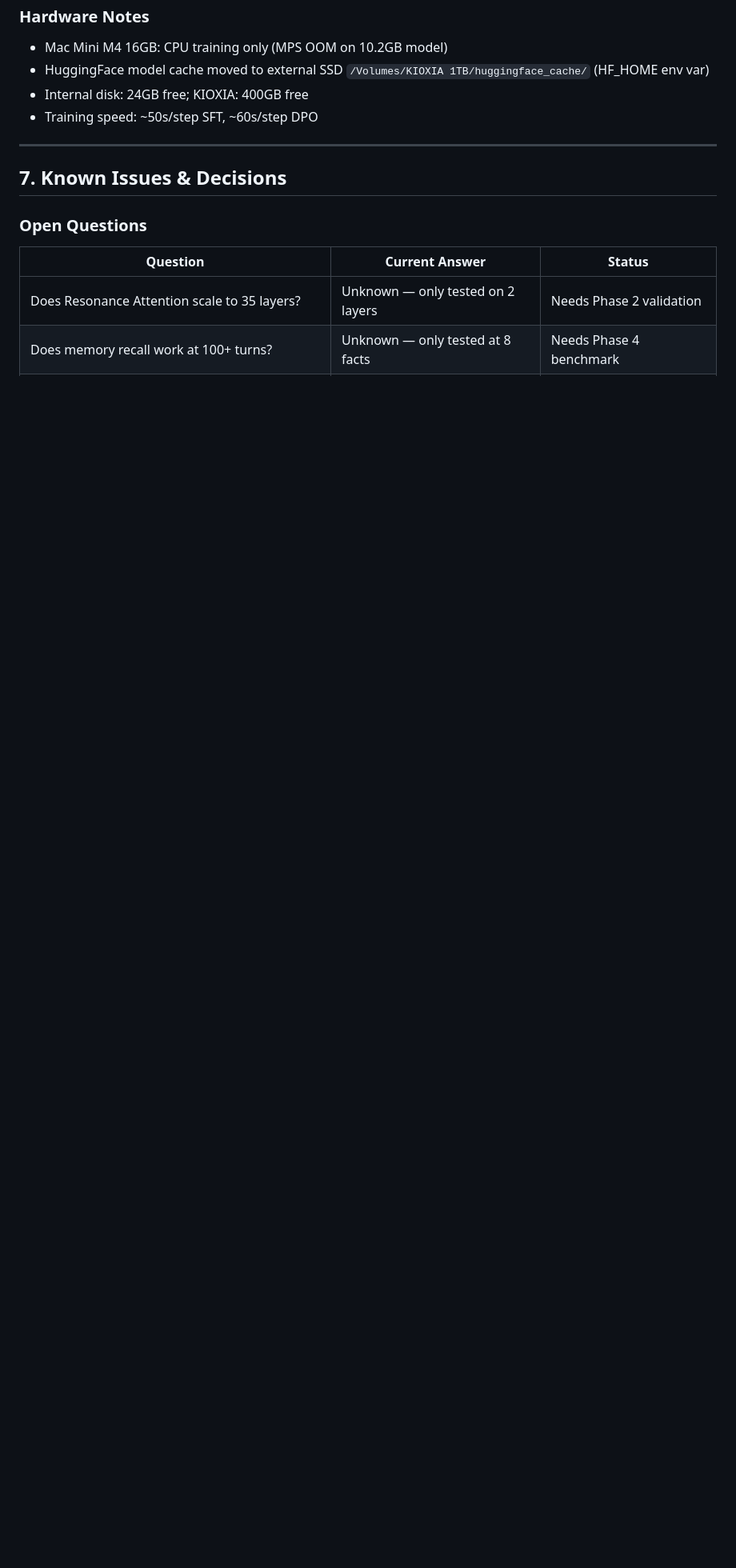
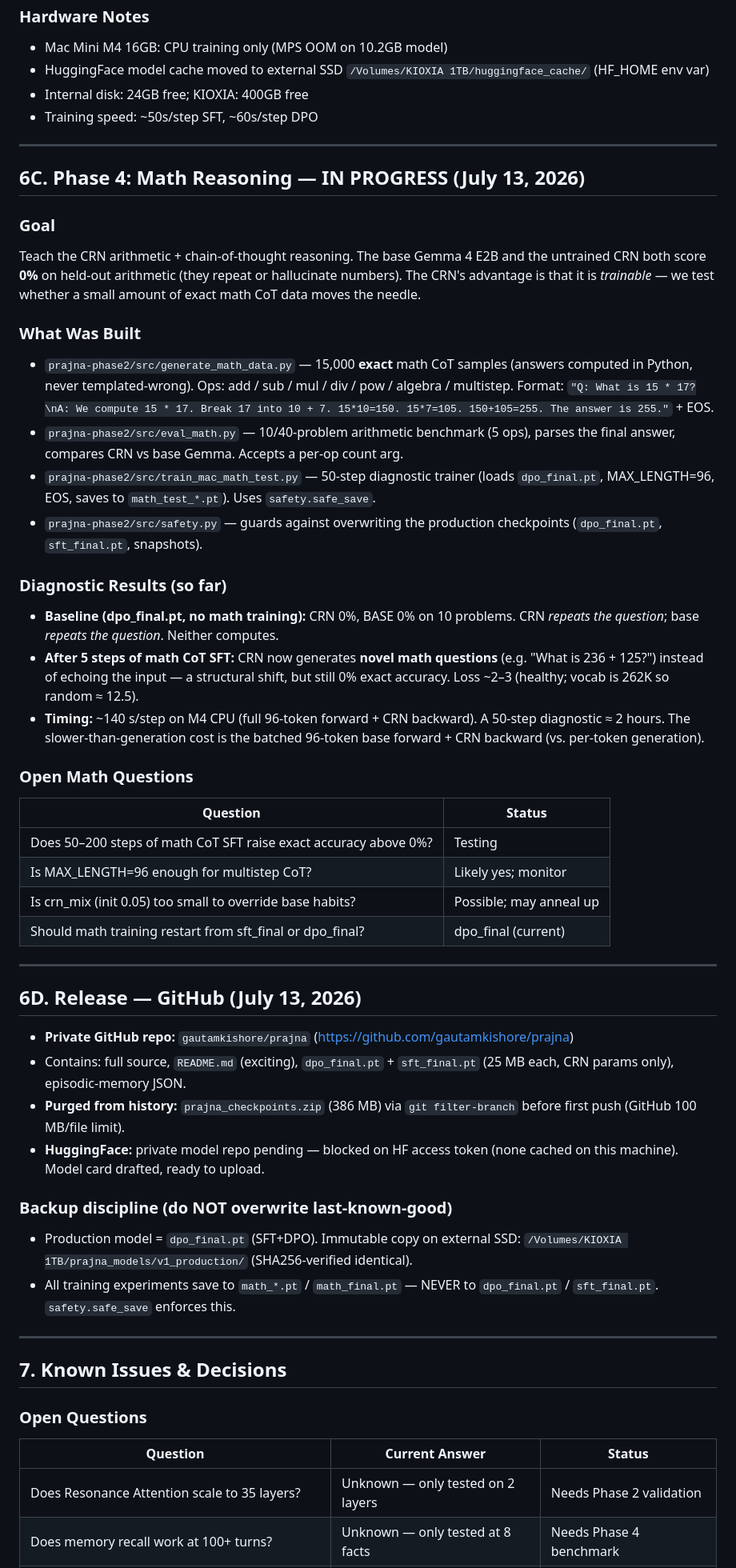
Before and after one commit to eulogik/prajna, a Markdown page: living.md, the part around one of its changes. Shown at 80% size. Rendered like a GitHub page; blank space fills up the shorter version.

Commit message:
Docs: update living.md (math phase, release, corrected specs) + README

```diff
--- a/living.md
+++ b/living.md
@@ -503,6 +511,64 @@ Memory: memory_sft_final.json, memory_dpo_final.json
 
 ---
 
+## 6C. Phase 4: Math Reasoning — IN PROGRESS (July 13, 2026)
+
+### Goal
+Teach the CRN arithmetic + chain-of-thought reasoning. The base Gemma 4 E2B and the
+untrained CRN both score **0%** on held-out arithmetic (they repeat or hallucinate
+numbers). The CRN's advantage is that it is *trainable* — we test whether a small
+amount of exact math CoT data moves the needle.
+
+### What Was Built
+- `prajna-phase2/src/generate_math_data.py` — 15,000 **exact** math CoT samples
+  (answers computed in Python, never templated-wrong). Ops: add / sub / mul / div /
+  pow / algebra / multistep. Format:
+  `"Q: What is 15 * 17?\nA: We compute 15 * 17. Break 17 into 10 + 7. 15*10=150. 15*7=105. 150+105=255. The answer is 255."` + EOS.
+- `prajna-phase2/src/eval_math.py` — 10/40-problem arithmetic benchmark (5 ops),
+  parses the final answer, compares CRN vs base Gemma. Accepts a per-op count arg.
+- `prajna-phase2/src/train_mac_math_test.py` — 50-step diagnostic trainer (loads
+  `dpo_final.pt`, MAX_LENGTH=96, EOS, saves to `math_test_*.pt`). Uses `safety.safe_save`.
+- `prajna-phase2/src/safety.py` — guards against overwriting the production
+  checkpoints (`dpo_final.pt`, `sft_final.pt`, snapshots).
+
+### Diagnostic Results (so far)
+- **Baseline (dpo_final.pt, no math training):** CRN 0%, BASE 0% on 10 problems.
+  CRN *repeats the question*; base *repeats the question*. Neither computes.
+- **After 5 steps of math CoT SFT:** CRN now generates **novel math questions**
+  (e.g. "What is 236 + 125?") instead of echoing the input — a structural shift,
+  but still 0% exact accuracy. Loss ~2–3 (healthy; vocab is 262K so random ≈ 12.5).
+- **Timing:** ~140 s/step on M4 CPU (full 96-token forward + CRN backward). A 50-step
+  diagnostic ≈ 2 hours. The slower-than-generation cost is the batched 96-token base
+  forward + CRN backward (vs. per-token generation).
+
+### Open Math Questions
+| Question | Status |
+|----------|--------|
+| Does 50–200 steps of math CoT SFT raise exact accuracy above 0%? | Testing |
+| Is MAX_LENGTH=96 enough for multistep CoT? | Likely yes; monitor |
+| Is crn_mix (init 0.05) too small to override base habits? | Possible; may anneal up |
+| Should math training restart from sft_final or dpo_final? | dpo_final (current) |
+
+---
+
+## 6D. Release — GitHub (July 13, 2026)
+
+- **Private GitHub repo:** `gautamkishore/prajna` (https://github.com/gautamkishore/prajna)
+- Contains: full source, `README.md` (exciting), `dpo_final.pt` + `sft_final.pt`
+  (25 MB each, CRN params only), episodic-memory JSON.
+- **Purged from history:** `prajna_checkpoints.zip` (386 MB) via `git filter-branch`
+  before first push (GitHub 100 MB/file limit).
+- **HuggingFace:** private model repo pending — blocked on HF access token
+  (none cached on this machine). Model card drafted, ready to upload.
+
+### Backup discipline (do NOT overwrite last-known-good)
+- Production model = `dpo_final.pt` (SFT+DPO). Immutable copy on external SSD:
+  `/Volumes/KIOXIA 1TB/prajna_models/v1_production/` (SHA256-verified identical).
+- All training experiments save to `math_*.pt` / `math_final.pt` — NEVER to
+  `dpo_final.pt` / `sft_final.pt`. `safety.safe_save` enforces this.
+
+---
+
 ## 7. Known Issues & Decisions
 
 ### Open Questions
```
Also changed, not shown: other parts of living.md (+11 -3 lines).
